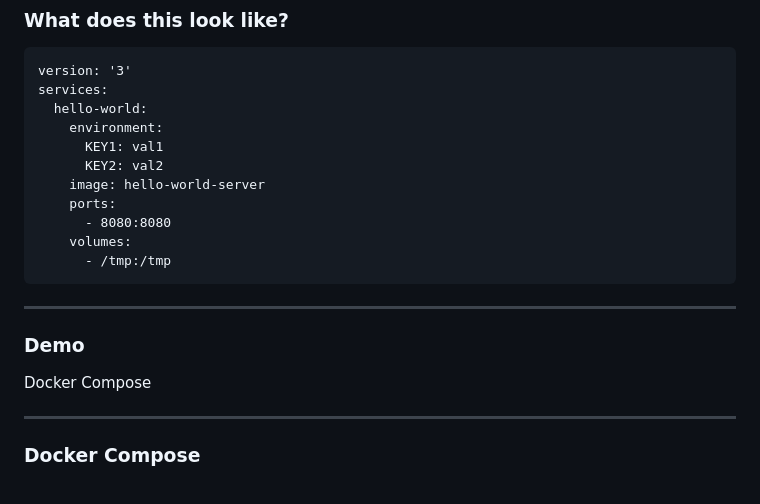
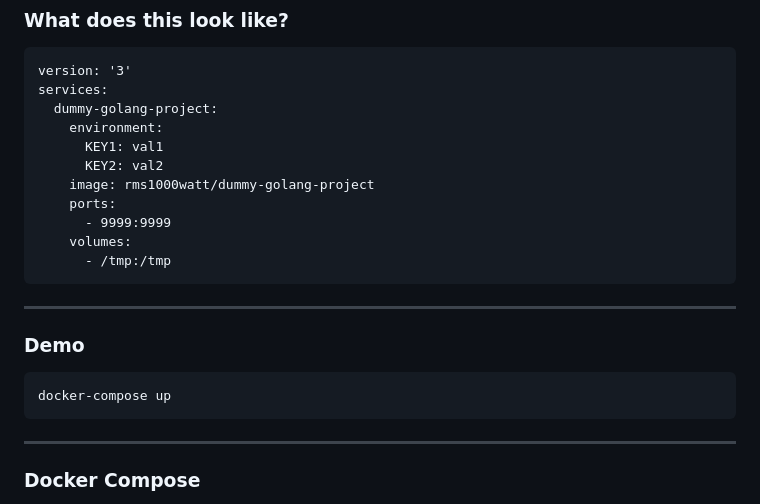
Before and after one commit to rms1000watt/presentation-ocacm-docker-holy-grail, a Markdown page: 06-docker-compose.md, the part around the change printed below. Drawn GitHub-style.

```diff
--- a/06-docker-compose.md
+++ b/06-docker-compose.md
@@ -27,13 +27,13 @@ Docker Compose lets your organize and manage a collection of Docker Containers o
 
     version: '3'
     services:
-      hello-world:
+      dummy-golang-project:
         environment:
           KEY1: val1
           KEY2: val2
-        image: hello-world-server
+        image: rms1000watt/dummy-golang-project
         ports:
-          - 8080:8080
+          - 9999:9999
         volumes:
           - /tmp:/tmp
 
@@ -42,7 +42,7 @@ Docker Compose lets your organize and manage a collection of Docker Containers o
 
 ### Demo
 
-Docker Compose
+    docker-compose up
 
 ---
 <!-- .slide: data-background="img/background-green-orig.jpg" -->
```
Also changed, not shown: other parts of 06-docker-compose.md (+2 -2 lines), 07-kubernetes.md (+36 -1 lines), img/kubernetes-federated-cluster.png (added), 7 other files.
